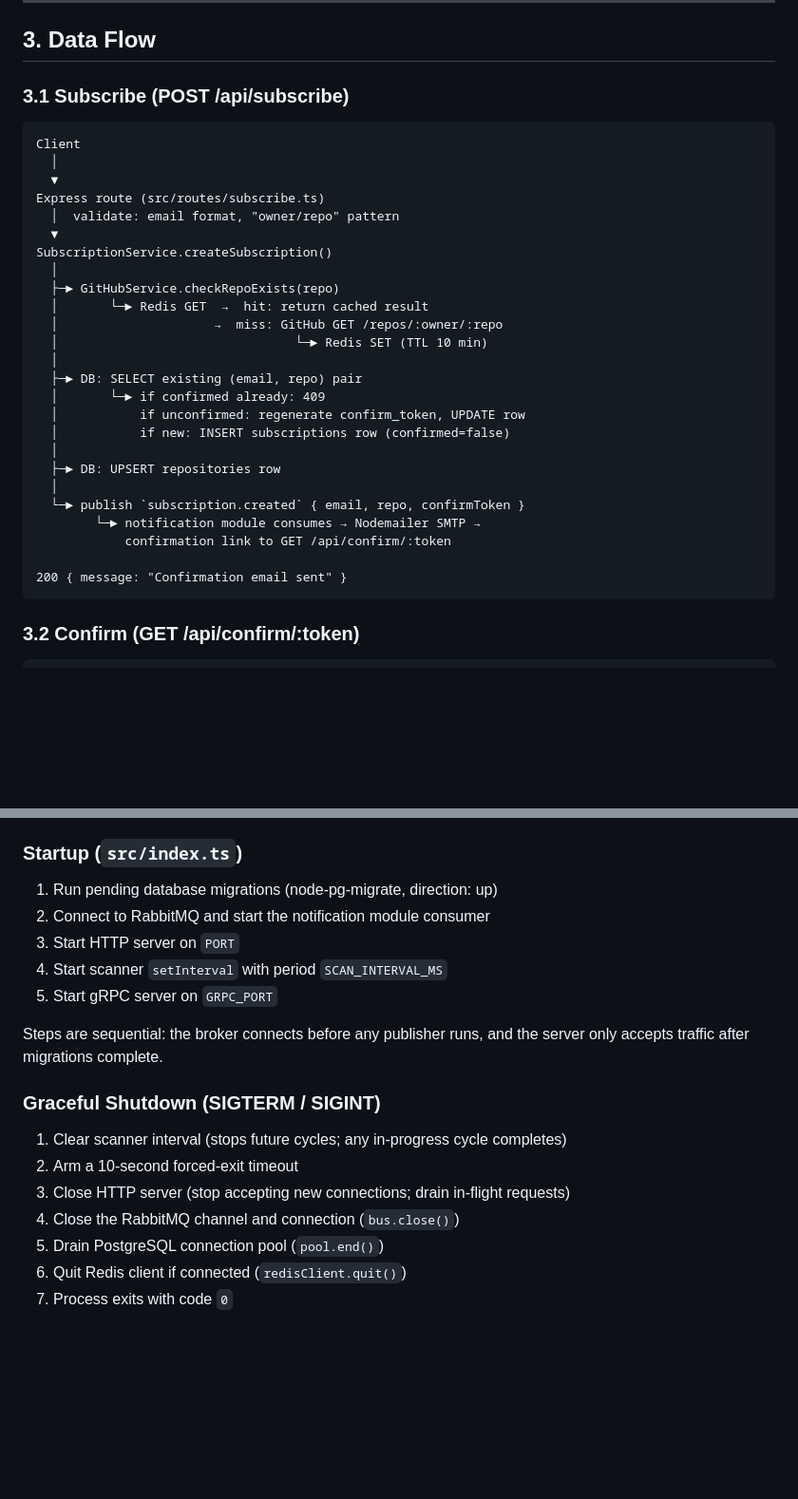
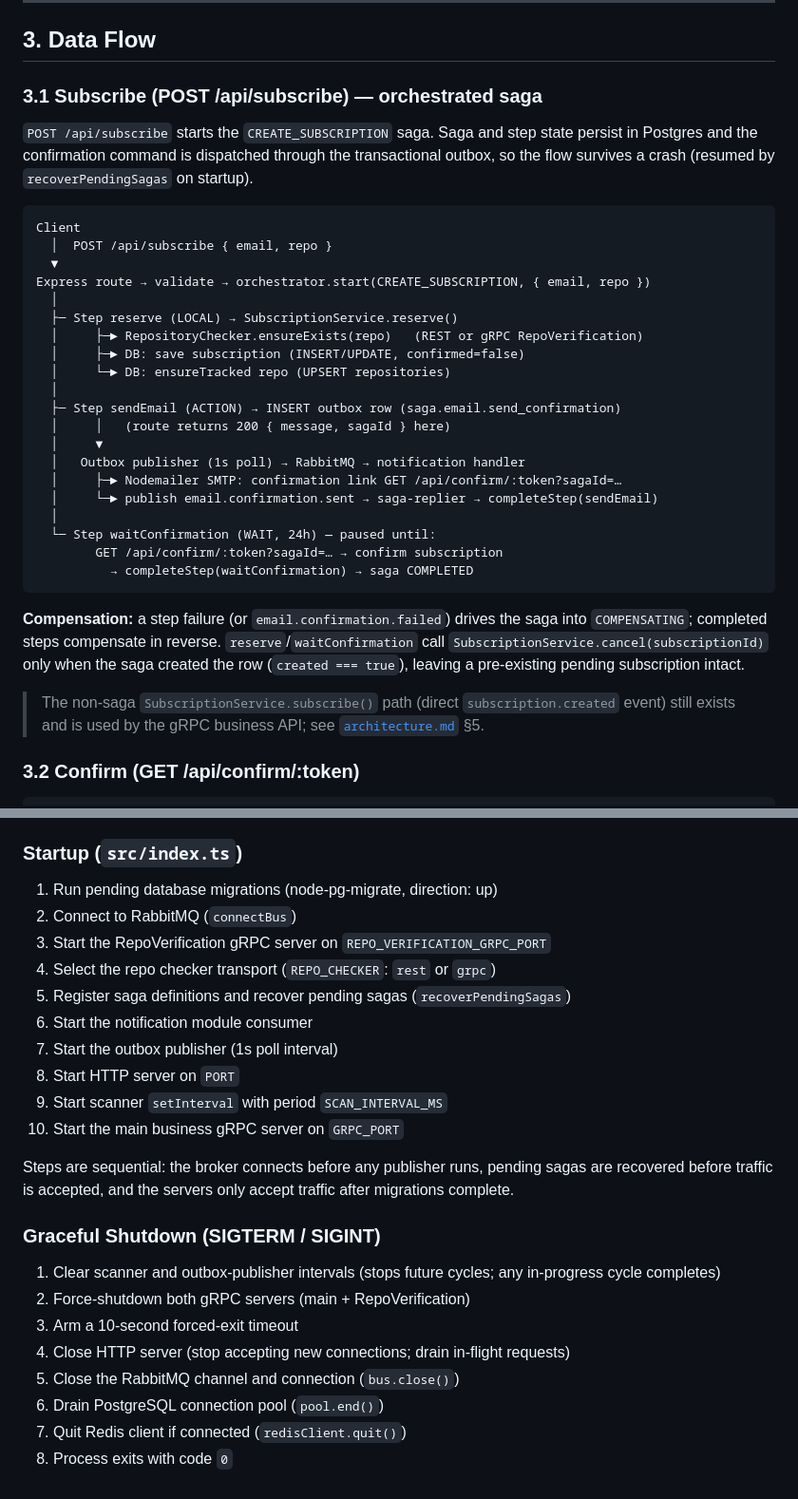
Before and after one commit to GenesisEducationKyiv/software-engineering-school-6-0-lmaxxx, a Markdown page: docs/sdd.md, 2 parts joined by grey strips. Shown at 95% size. GitHub-like rendering; blank space fills up the shorter version.

Commit message:
docs: add mermaid architecture diagrams and refresh SDD

````diff
--- a/docs/sdd.md
+++ b/docs/sdd.md
@@ -43,35 +47,42 @@ Modules are decoupled through the **RabbitMQ** broker: publishers (subscription,
 
 ## 3. Data Flow
 
-### 3.1 Subscribe (POST /api/subscribe)
+### 3.1 Subscribe (POST /api/subscribe) — orchestrated saga
+
+`POST /api/subscribe` starts the `CREATE_SUBSCRIPTION` saga. Saga and step state persist in
+Postgres and the confirmation command is dispatched through the transactional outbox, so
+the flow survives a crash (resumed by `recoverPendingSagas` on startup).
 
 ```
 Client
+  │  POST /api/subscribe { email, repo }
+  ▼
+Express route → validate → orchestrator.start(CREATE_SUBSCRIPTION, { email, repo })
   │
-  ▼
-Express route (src/routes/subscribe.ts)
-  │  validate: email format, "owner/repo" pattern
-  ▼
-SubscriptionService.createSubscription()
+  ├─ Step reserve (LOCAL) → SubscriptionService.reserve()
+  │     ├─► RepositoryChecker.ensureExists(repo)   (REST or gRPC RepoVerification)
+  │     ├─► DB: save subscription (INSERT/UPDATE, confirmed=false)
+  │     └─► DB: ensureTracked repo (UPSERT repositories)
   │
-  ├─► GitHubService.checkRepoExists(repo)
-  │       └─► Redis GET  →  hit: return cached result
-  │                     →  miss: GitHub GET /repos/:owner/:repo
-  │                                └─► Redis SET (TTL 10 min)
+  ├─ Step sendEmail (ACTION) → INSERT outbox row (saga.email.send_confirmation)
+  │     │   (route returns 200 { message, sagaId } here)
+  │     ▼
+  │   Outbox publisher (1s poll) → RabbitMQ → notification handler
+  │     ├─► Nodemailer SMTP: confirmation link GET /api/confirm/:token?sagaId=…
+  │     └─► publish email.confirmation.sent → saga-replier → completeStep(sendEmail)
   │
-  ├─► DB: SELECT existing (email, repo) pair
-  │       └─► if confirmed already: 409
-  │           if unconfirmed: regenerate confirm_token, UPDATE row
-  │           if new: INSERT subscriptions row (confirmed=false)
-  │
-  ├─► DB: UPSERT repositories row
-  │
-  └─► publish `subscription.created` { email, repo, confirmToken }
-        └─► notification module consumes → Nodemailer SMTP →
-            confirmation link to GET /api/confirm/:token
+  └─ Step waitConfirmation (WAIT, 24h) — paused until:
+        GET /api/confirm/:token?sagaId=… → confirm subscription
+          → completeStep(waitConfirmation) → saga COMPLETED
+```
 
-200 { message: "Confirmation email sent" }
-```
+**Compensation:** a step failure (or `email.confirmation.failed`) drives the saga into
+`COMPENSATING`; completed steps compensate in reverse. `reserve`/`waitConfirmation` call
+`SubscriptionService.cancel(subscriptionId)` only when the saga created the row
+(`created === true`), leaving a pre-existing pending subscription intact.
+
+> The non-saga `SubscriptionService.subscribe()` path (direct `subscription.created` event)
+> still exists and is used by the gRPC business API; see [`architecture.md`](./architecture.md) §5.
 
 ### 3.2 Confirm (GET /api/confirm/:token)
 
@@ -221,19 +245,25 @@ Unmatched routes are normalized to the label value `unknown` to prevent high-car
 ### Startup (`src/index.ts`)
 
 1. Run pending database migrations (node-pg-migrate, direction: up)
-2. Connect to RabbitMQ and start the notification module consumer
-3. Start HTTP server on `PORT`
-4. Start scanner `setInterval` with period `SCAN_INTERVAL_MS`
-5. Start gRPC server on `GRPC_PORT`
+2. Connect to RabbitMQ (`connectBus`)
+3. Start the RepoVerification gRPC server on `REPO_VERIFICATION_GRPC_PORT`
+4. Select the repo checker transport (`REPO_CHECKER`: `rest` or `grpc`)
+5. Register saga definitions and recover pending sagas (`recoverPendingSagas`)
+6. Start the notification module consumer
+7. Start the outbox publisher (1s poll interval)
+8. Start HTTP server on `PORT`
+9. Start scanner `setInterval` with period `SCAN_INTERVAL_MS`
+10. Start the main business gRPC server on `GRPC_PORT`
 
-Steps are sequential: the broker connects before any publisher runs, and the server only accepts traffic after migrations complete.
+Steps are sequential: the broker connects before any publisher runs, pending sagas are recovered before traffic is accepted, and the servers only accept traffic after migrations complete.
 
 ### Graceful Shutdown (SIGTERM / SIGINT)
 
-1. Clear scanner interval (stops future cycles; any in-progress cycle completes)
-2. Arm a 10-second forced-exit timeout
-3. Close HTTP server (stop accepting new connections; drain in-flight requests)
-4. Close the RabbitMQ channel and connection (`bus.close()`)
-5. Drain PostgreSQL connection pool (`pool.end()`)
-6. Quit Redis client if connected (`redisClient.quit()`)
-7. Process exits with code `0`
+1. Clear scanner and outbox-publisher intervals (stops future cycles; any in-progress cycle completes)
+2. Force-shutdown both gRPC servers (main + RepoVerification)
+3. Arm a 10-second forced-exit timeout
+4. Close HTTP server (stop accepting new connections; drain in-flight requests)
+5. Close the RabbitMQ channel and connection (`bus.close()`)
+6. Drain PostgreSQL connection pool (`pool.end()`)
+7. Quit Redis client if connected (`redisClient.quit()`)
+8. Process exits with code `0`
````
Also changed, not shown: other parts of docs/sdd.md (+19 -2 lines), docs/architecture.md (added, +333 -0 lines).
